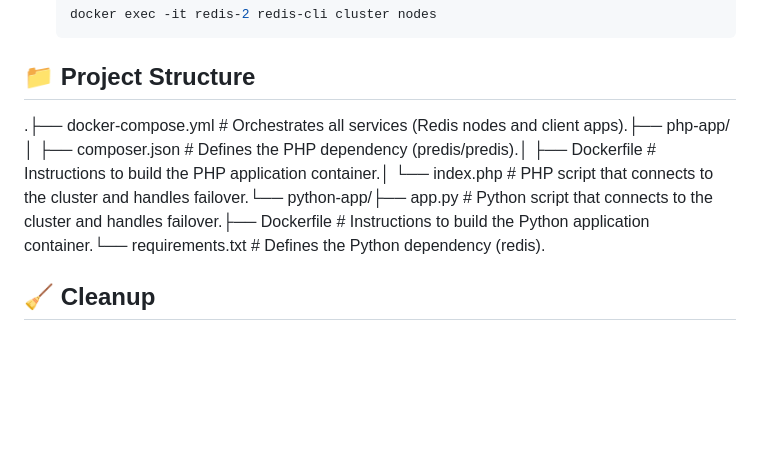
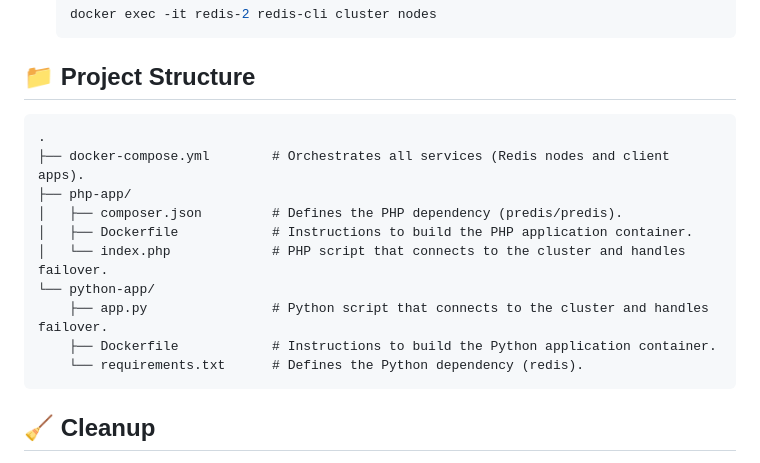
Before and after one commit to matrachma/redis-cluster-demo, a Markdown page: README.md, the part around the change. Drawn GitHub-style; blank space fills up the shorter version.

Commit message:
edit project structure

````diff
--- a/README.md
+++ b/README.md
@@ -92,8 +92,19 @@ When a master node goes down, the Redis cluster automatically promotes one of it
     ```
 
 ## 📁 Project Structure
+```
+.
+├── docker-compose.yml        # Orchestrates all services (Redis nodes and client apps).
+├── php-app/
+│   ├── composer.json         # Defines the PHP dependency (predis/predis).
+│   ├── Dockerfile            # Instructions to build the PHP application container.
+│   └── index.php             # PHP script that connects to the cluster and handles failover.
+└── python-app/
+    ├── app.py                # Python script that connects to the cluster and handles failover.
+    ├── Dockerfile            # Instructions to build the Python application container.
+    └── requirements.txt      # Defines the Python dependency (redis).
+```
 
-.├── docker-compose.yml        # Orchestrates all services (Redis nodes and client apps).├── php-app/│   ├── composer.json         # Defines the PHP dependency (predis/predis).│   ├── Dockerfile            # Instructions to build the PHP application container.│   └── index.php             # PHP script that connects to the cluster and handles failover.└── python-app/├── app.py                # Python script that connects to the cluster and handles failover.├── Dockerfile            # Instructions to build the Python application container.└── requirements.txt      # Defines the Python dependency (redis).
 ## 🧹 Cleanup
 
 To stop and remove all the containers, networks, and volumes created by this project, run the following command from the project's root directory:
````
